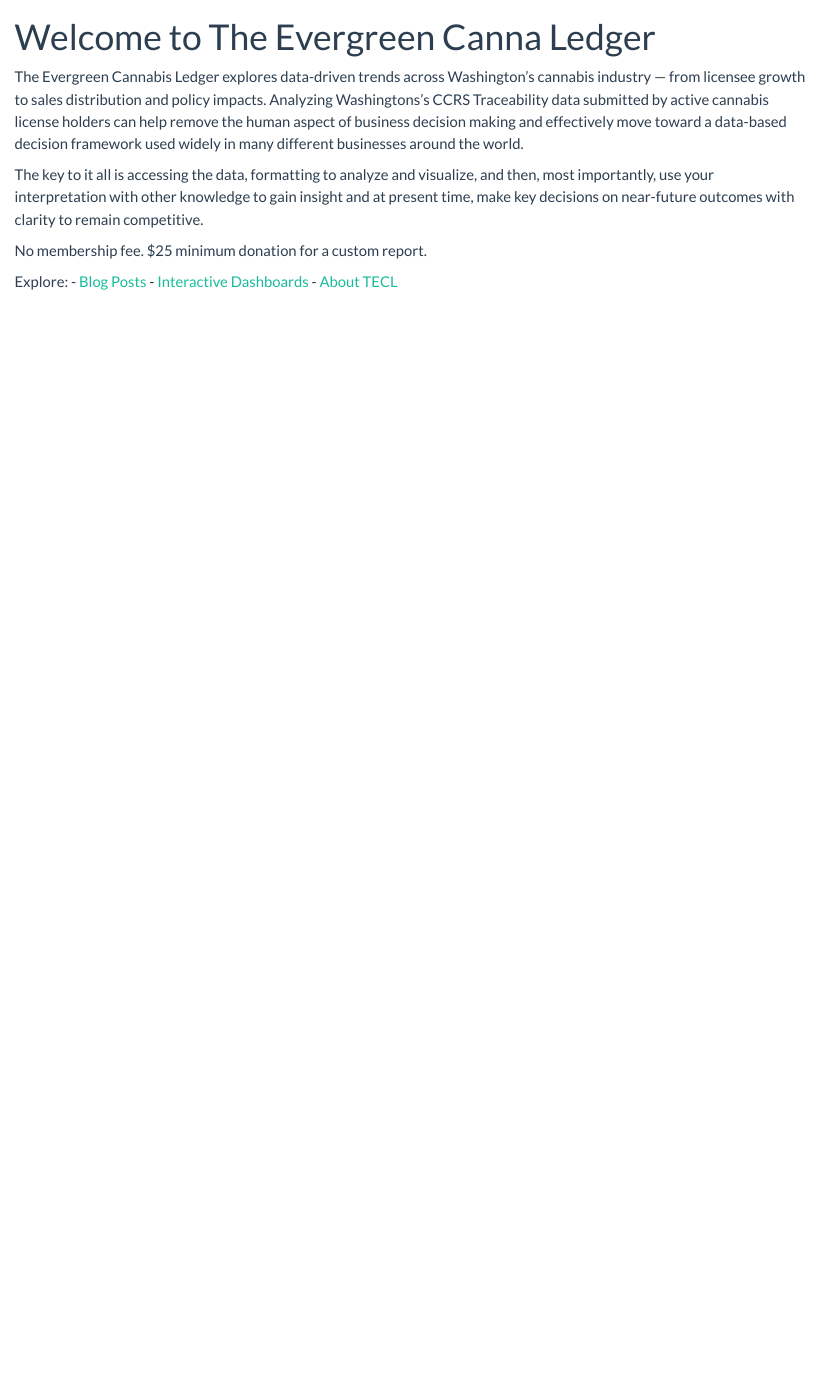
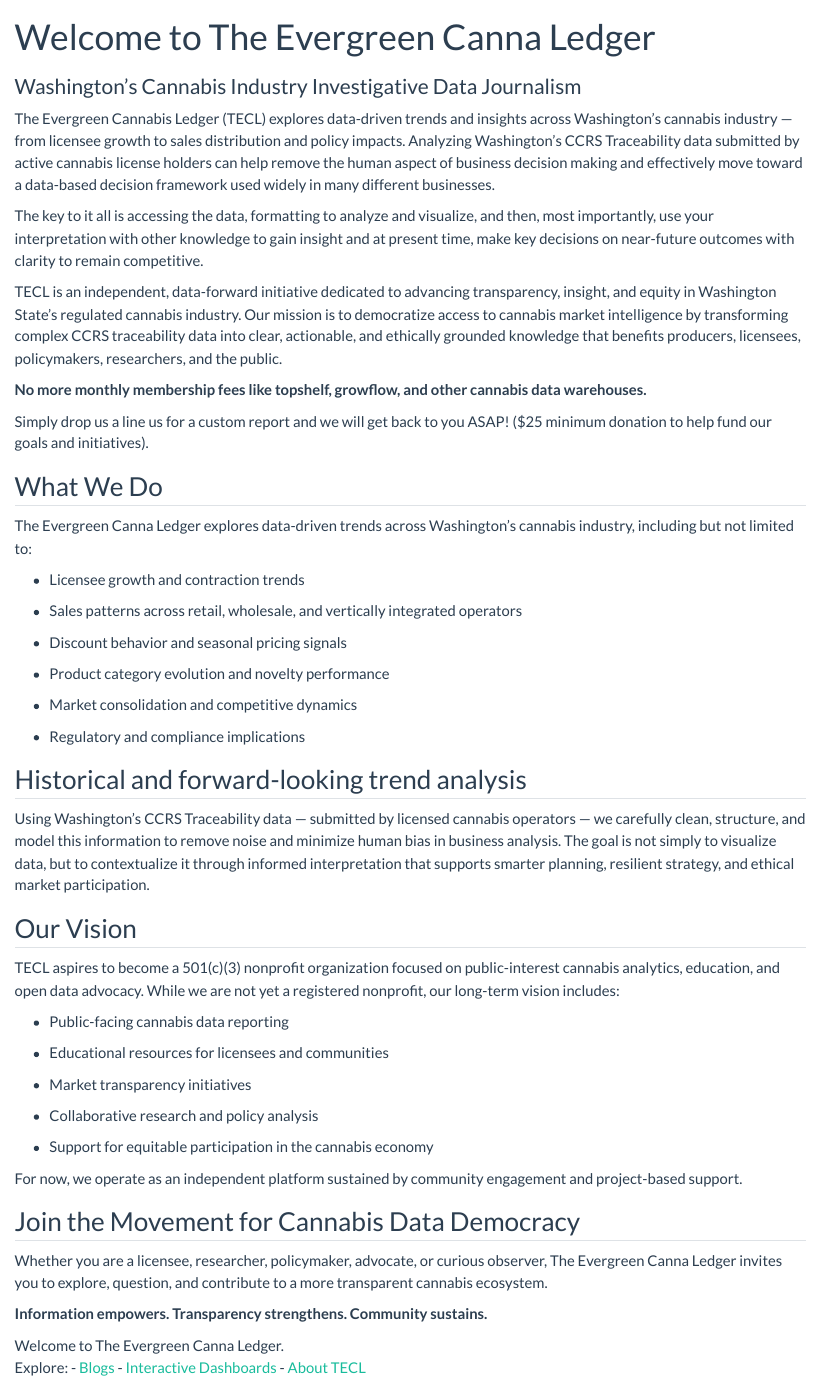
Before and after one commit to EvergreenCannaLedger/site, a Quarto document (index.qmd): the page in a window 1100 px wide, from its top. Rendered offline with R 4.5, knitr and Pandoc in place of Quarto, with nearby package versions.

Commit message:
Expanded home and about pages

```diff
--- a/about.qmd
+++ b/about.qmd
@@ -8,5 +4,45 @@ The ECL opens the door for cannabis businesses by providing the state's cannabis
 
 You can reach us via email at [franklin@evergreencannaledger.org](mailto:franklin@evergreencannaledger.org).
 
+## Access & Participation
+
++ **No membership fees**.
+
++ All [core insights and published blogs](posts/) are openly accessible.
+
++ A **$25 minimum donation** supports:
+
+    + Custom scripts to build the requested analytical report
+
+    + Targeted data reviews (Laboratory testing, Medical)
+
+    + Specialized trend summaries (Product Lifecycle in Spokane Co.)
+
+    + Research-based consultation requests (e.g DBA vs. rest of the industry/category)
+
+These contributions help fund infrastructure, data processing, publication costs, and future nonprofit transition efforts.
+
+At its core, TECL believes that data democracy is essential to the long-term health of the cannabis ecosystem. When reliable information is accessible, interpretable, and responsibly communicated, decision-makers are empowered to move beyond speculation, intuition, and uneven information advantage — toward a shared, evidence-based understanding of market dynamics, compliance patterns, economic performance, and community impact.
+
+## Why This Matters to TECL
+
+The cannabis industry is still developing its institutional knowledge base. Many businesses operate with limited or fragmented visibility into broader market conditions, often relying on anecdotal insights or short-term heuristics. TECL seeks to rebalance that dynamic by fostering a culture where:
+
++ Decisions are grounded in verifiable market data
+
++ Smaller operators gain access to insights typically reserved for large firms
+
++ Policymakers and advocates can better understand systemic impacts
+
++ Researchers and analysts have a transparent foundation for inquiry
+
++ This approach shifts the industry toward a more stable, equitable, and sustainable future where clarity replaces conjecture.
+
+## The Philosophy Behind TECL
+
+The power of cannabis data lies not only in access — but in thoughtful interpretation. TECL bridges quantitative rigor with industry knowledge, regulatory understanding, and contextual insight to inform near-future strategic decisions with clarity and accountability.
+
+Data is not just numbers — it is narrative, opportunity, and responsibility.
+
 **Skills:** Cannabis Data Journalism, Big Data Analytics
-**Mission:** Empower all cannabis industry stakeholders with open data dashboards and blogs.
+**Mission:** Empower all cannabis industry stakeholders with open data dashboards and custom reporting.
--- a/index.qmd
+++ b/index.qmd
@@ -1,16 +1,62 @@
 ---
 title: "Welcome to The Evergreen Canna Ledger"
-#subtitle: "Washington Cannabis Industry Insights"
+subtitle: "Washington's Cannabis Industry Investigative Data Journalism"
 ---
 
-The Evergreen Cannabis Ledger explores data-driven trends across Washington’s cannabis industry — from licensee growth to sales distribution and policy impacts.
-Analyzing Washingtons's CCRS Traceability data submitted by active cannabis license holders can help remove the human aspect of business decision making and effectively move toward a data-based decision framework used widely in many different businesses around the world.
+The Evergreen Cannabis Ledger (TECL) explores data-driven trends and insights across Washington’s cannabis industry — from licensee growth to sales distribution and policy impacts.  Analyzing Washington's CCRS Traceability data submitted by active cannabis license holders can help remove the human aspect of business decision making and effectively move toward a data-based decision framework used widely in many different businesses.
 
 The key to it all is accessing the data, formatting to analyze and visualize, and then, most importantly, use your interpretation with other knowledge to gain insight and at present time, make key decisions on near-future outcomes with clarity to remain competitive.
 
-No membership fee.  $25 minimum donation for a custom report.
+TECL is an independent, data-forward initiative dedicated to advancing transparency, insight, and equity in Washington State’s regulated cannabis industry. Our mission is to democratize access to cannabis market intelligence by transforming complex CCRS traceability data into clear, actionable, and ethically grounded knowledge that benefits producers, licensees, policymakers, researchers, and the public.
 
+**No more monthly membership fees like topshelf, growflow, and other cannabis data warehouses.**
+
+Simply drop us a line us for a custom report and we will get back to you ASAP! ($25 minimum donation to help fund our goals and initiatives).
+
+## What We Do
+
+The Evergreen Canna Ledger explores data-driven trends across Washington’s cannabis industry, including but not limited to:
+
++ Licensee growth and contraction trends
+
++ Sales patterns across retail, wholesale, and vertically integrated operators
+
++ Discount behavior and seasonal pricing signals
+
++ Product category evolution and novelty performance
+
++ Market consolidation and competitive dynamics
+
++ Regulatory and compliance implications
+
+## Historical and forward-looking trend analysis
+
+Using Washington’s CCRS Traceability data — submitted by licensed cannabis operators — we carefully clean, structure, and model this information to remove noise and minimize human bias in business analysis. The goal is not simply to visualize data, but to contextualize it through informed interpretation that supports smarter planning, resilient strategy, and ethical market participation.
+
+## Our Vision
+
+TECL aspires to become a 501(c)(3) nonprofit organization focused on public-interest cannabis analytics, education, and open data advocacy. While we are not yet a registered nonprofit, our long-term vision includes:
+
++ Public-facing cannabis data reporting
+
++ Educational resources for licensees and communities
+
++ Market transparency initiatives
+
++ Collaborative research and policy analysis
+
++ Support for equitable participation in the cannabis economy
+
+For now, we operate as an independent platform sustained by community engagement and project-based support.
+
+## Join the Movement for Cannabis Data Democracy
+
+Whether you are a licensee, researcher, policymaker, advocate, or curious observer, The Evergreen Canna Ledger invites you to explore, question, and contribute to a more transparent cannabis ecosystem.
+
+**Information empowers. Transparency strengthens. Community sustains.**
+
+Welcome to The Evergreen Canna Ledger.
 Explore:
-- [Blog Posts](posts/)
+- [Blogs](posts/)
 - [Interactive Dashboards](dashboards.qmd)
 - [About TECL](about.qmd)
```
Also changed, not shown: about.qmd (4 more changed lines).
